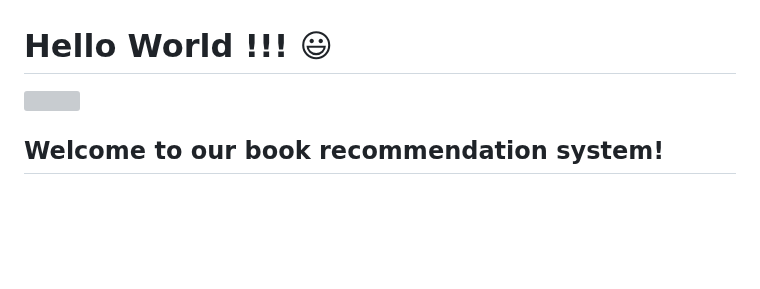
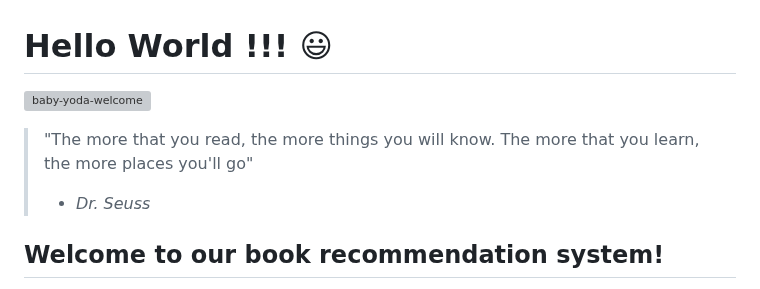
Before and after one commit to Arjundotadex/Book-recommendation-system.github.io, a Markdown page: README.md, the part around one of its changes. GitHub-like rendering; blank space fills up the shorter version; grey boxes are pictures that could not be loaded.

```diff
--- a/README.md
+++ b/README.md
@@ -1,6 +1,9 @@
 # Hello World !!! :smiley:
 
-![](https://tenor.com/view/baby-yoda-welcome-gif-22416975)
+![baby-yoda-welcome](https://user-images.githubusercontent.com/121221252/211144445-9303c015-262a-41bb-b491-45e5f1e87be2.gif)
+
+> "The more that you read, the more things you will know. The more that you learn, the more places you'll go"
+> - <em>Dr. Seuss</em>
 
 ## Welcome to our **book recommendation system!**
 
```
Also changed, not shown: other parts of README.md (+1 -1 lines).
